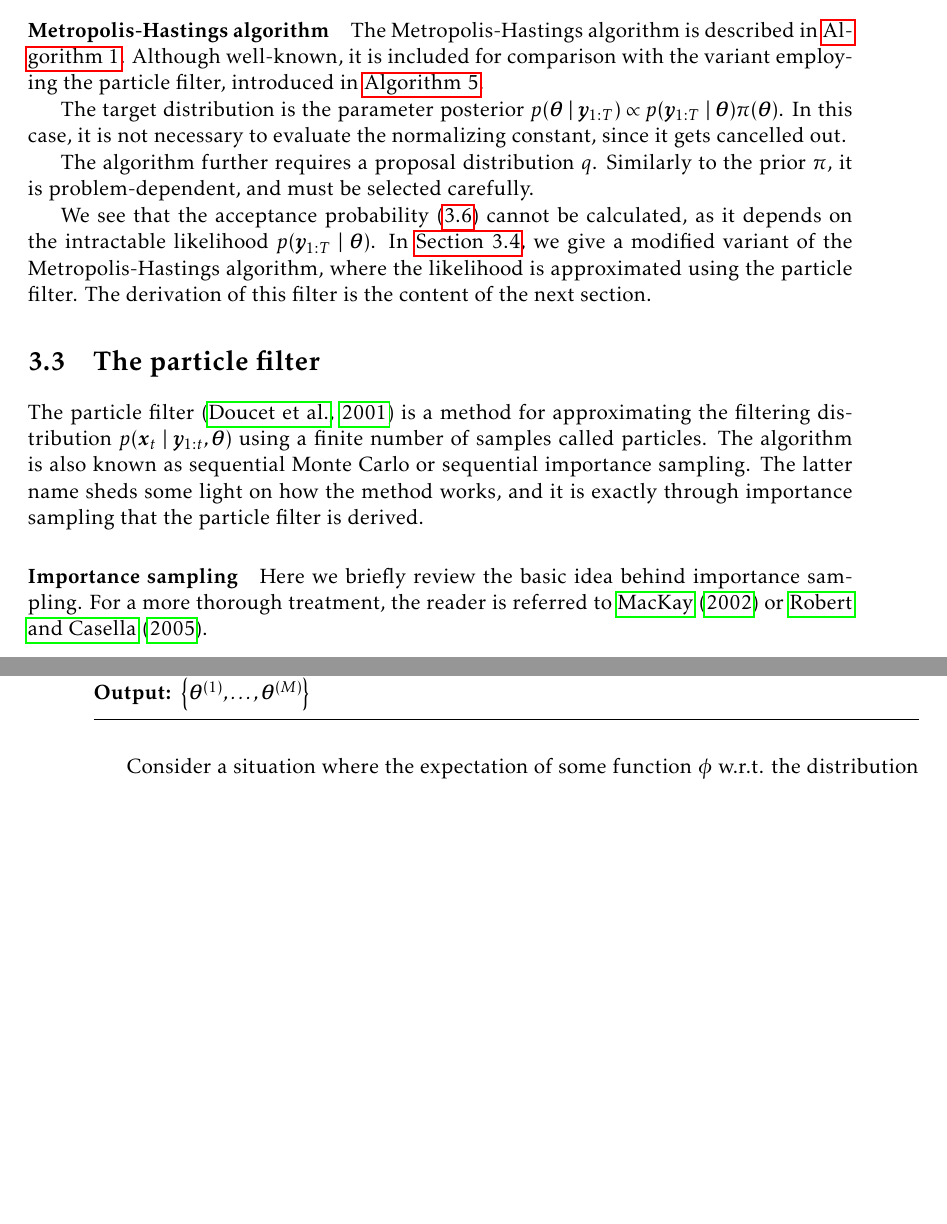
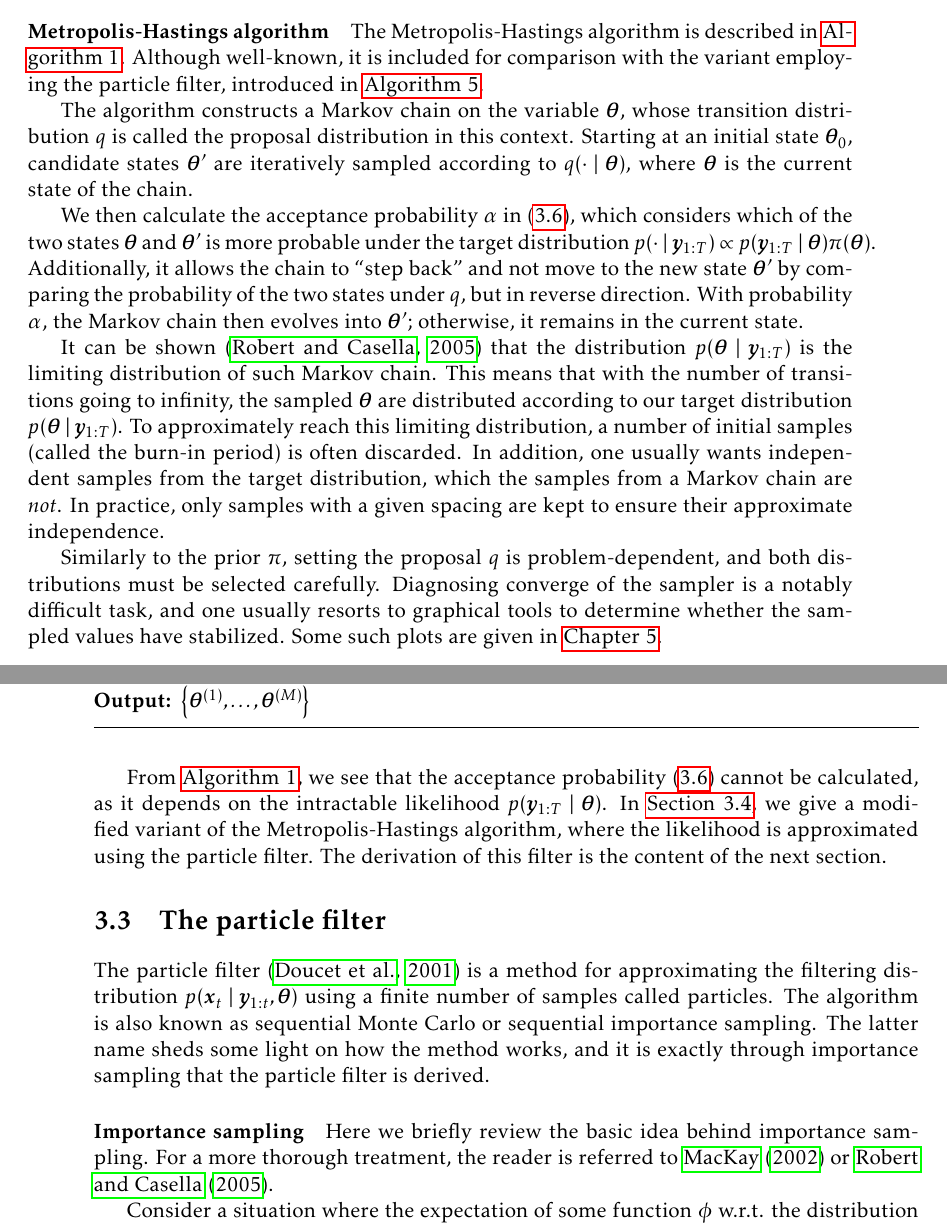
Before and after one commit to tomaskala/master-thesis, a LaTeX thesis (thesis/Thesis.tex, which reads thesis/tex/chapters/inference.tex): two parts of pages 23 and 24 of 43, joined at a grey line, cut so that both start at the same text, the shorter picture padded with empty space. Compiled offline with pdfLaTeX.

Commit message:
More details to Metropolis-Hastings

```diff
--- a/thesis/tex/chapters/inference.tex
+++ b/thesis/tex/chapters/inference.tex
@@ -136,9 +136,13 @@ where $\delta$ denotes the Dirac distribution. This estimate can be additionally
 \paragraph{Metropolis-Hastings algorithm}
 The Metropolis-Hastings algorithm is described in \autoref{alg:metropolis-hastings}. Although well-known, it is included for comparison with the variant employing the particle filter, introduced in \autoref{alg:marginal-metropolis-hastings}.
 
-The target distribution is the parameter posterior $p(\btheta \mid \by_{1:T}) \propto p(\by_{1:T} \mid \btheta) \pprior(\btheta)$. In this case, it is not necessary to evaluate the normalizing constant, since it gets cancelled out.
+The algorithm constructs a Markov chain on the variable $\btheta$, whose transition distribution $q$ is called the proposal distribution in this context. Starting at an initial state $\btheta_0$, candidate states $\btheta^\prime$ are iteratively sampled according to $q(\cdot \mid \btheta)$, where $\btheta$ is the current state of the chain.
 
-The algorithm further requires a proposal distribution $\prop$. Similarly to the prior $\pprior$, it is problem-dependent, and must be selected carefully.
+We then calculate the acceptance probability $\alpha$ in \eqref{eq:acceptance-probability}, which considers which of the two states $\btheta$ and $\btheta^\prime$ is more probable under the target distribution ${p(\cdot \mid \by_{1:T}) \propto p(\by_{1:T} \mid \btheta) \pprior(\btheta)}$. Additionally, it allows the chain to ``step back'' and not move to the new state $\btheta^\prime$ by comparing the probability of the two states under $q$, but in reverse direction. With probability $\alpha$, the Markov chain then evolves into $\btheta^\prime$; otherwise, it remains in the current state.
+
+It can be shown \citep{robert-casella} that the distribution $p(\btheta \mid \by_{1:T})$ is the limiting distribution of such Markov chain. This means that with the number of transitions going to infinity, the sampled $\btheta$ are distributed according to our target distribution $p(\btheta \mid \by_{1:T})$. To approximately reach this limiting distribution, a number of initial samples (called the burn-in period) is often discarded. In addition, one usually wants independent samples from the target distribution, which the samples from a Markov chain are \emph{not}. In practice, only samples with a given spacing are kept to ensure their approximate independence.
+
+Similarly to the prior $\pprior$, setting the proposal $q$ is problem-dependent, and both distributions must be selected carefully. Diagnosing converge of the sampler is a notably difficult task, and one usually resorts to graphical tools to determine whether the sampled values have stabilized. Some such plots are given in \autoref{chap:applications}.
 
 \begin{algorithm}[ht]
     \caption{Metropolis-Hastings}
@@ -165,7 +169,7 @@ The algorithm further requires a proposal distribution $\prop$. Similarly to the
     \end{algorithmic}
 \end{algorithm}
 
-We see that the acceptance probability \eqref{eq:acceptance-probability} cannot be calculated, as it depends on the intractable likelihood $p(\by_{1:T} \mid \btheta)$. In \autoref{sec:particle-filter-estimate}, we give a modified variant of the Metropolis-Hastings algorithm, where the likelihood is approximated using the particle filter. The derivation of this filter is the content of the next section.
+From \autoref{alg:metropolis-hastings}, we see that the acceptance probability \eqref{eq:acceptance-probability} cannot be calculated, as it depends on the intractable likelihood $p(\by_{1:T} \mid \btheta)$. In \autoref{sec:particle-filter-estimate}, we give a modified variant of the Metropolis-Hastings algorithm, where the likelihood is approximated using the particle filter. The derivation of this filter is the content of the next section.
 
 
 
```
Also changed, not shown: thesis/Thesis.pdf.
